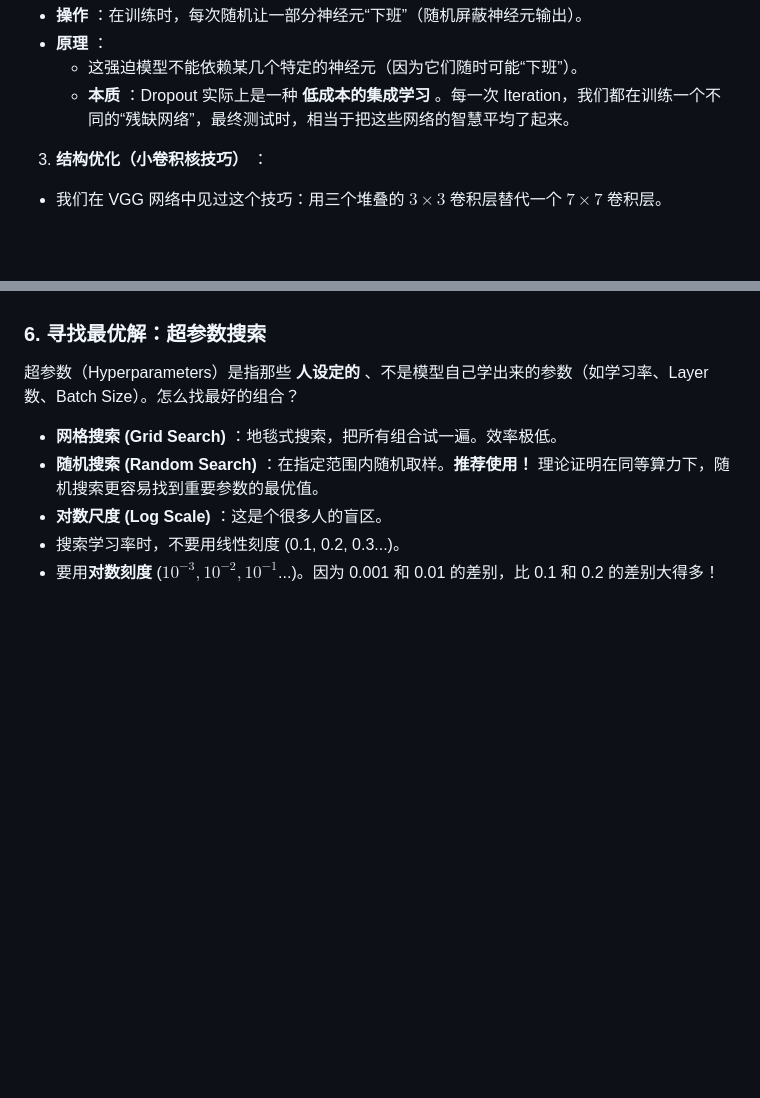
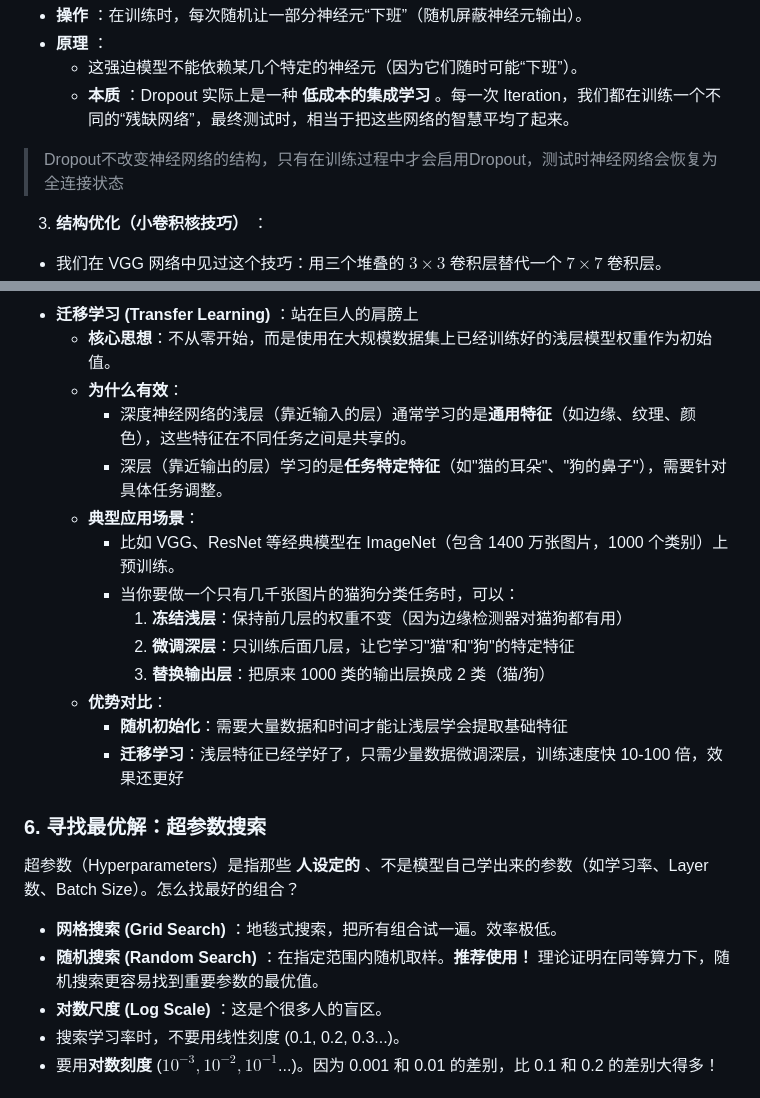
Before and after one commit to 3030Scar/mdg, a Markdown page: data/5th_meeting.md, 2 parts joined by grey strips. GitHub-like rendering; blank space fills up the shorter version.

```diff
--- a/data/5th_meeting.md
+++ b/data/5th_meeting.md
@@ -304,6 +304,7 @@ Y = linear2(H)  # 也就是 H x W2.T
 * **原理** ：
   * 这强迫模型不能依赖某几个特定的神经元（因为它们随时可能“下班”）。
   * **本质** ：Dropout 实际上是一种 **低成本的集成学习** 。每一次 Iteration，我们都在训练一个不同的“残缺网络”，最终测试时，相当于把这些网络的智慧平均了起来。
+> Dropout不改变神经网络的结构，只有在训练过程中才会启用Dropout，测试时神经网络会恢复为全连接状态
 
 3. **结构优化（小卷积核技巧）** ：
 
@@ -462,3 +526,17 @@ Loss 曲线不下降，而是忽高忽低，或者在一个数值附近剧烈波
+* **迁移学习 (Transfer Learning)** ：站在巨人的肩膀上
+  * **核心思想**：不从零开始，而是使用在大规模数据集上已经训练好的浅层模型权重作为初始值。
+  * **为什么有效**：
+    * 深度神经网络的浅层（靠近输入的层）通常学习的是**通用特征**（如边缘、纹理、颜色），这些特征在不同任务之间是共享的。
+    * 深层（靠近输出的层）学习的是**任务特定特征**（如"猫的耳朵"、"狗的鼻子"），需要针对具体任务调整。
+  * **典型应用场景**：
+    * 比如 VGG、ResNet 等经典模型在 ImageNet（包含 1400 万张图片，1000 个类别）上预训练。
+    * 当你要做一个只有几千张图片的猫狗分类任务时，可以：
+      1. **冻结浅层**：保持前几层的权重不变（因为边缘检测器对猫狗都有用）
+      2. **微调深层**：只训练后面几层，让它学习"猫"和"狗"的特定特征
+      3. **替换输出层**：把原来 1000 类的输出层换成 2 类（猫/狗）
+  * **优势对比**：
+    * **随机初始化**：需要大量数据和时间才能让浅层学会提取基础特征
+    * **迁移学习**：浅层特征已经学好了，只需少量数据微调深层，训练速度快 10-100 倍，效果还更好
 
 ### 6. 寻找最优解：超参数搜索
 
```
Also changed, not shown: other parts of data/5th_meeting.md (+67 -4 lines).
